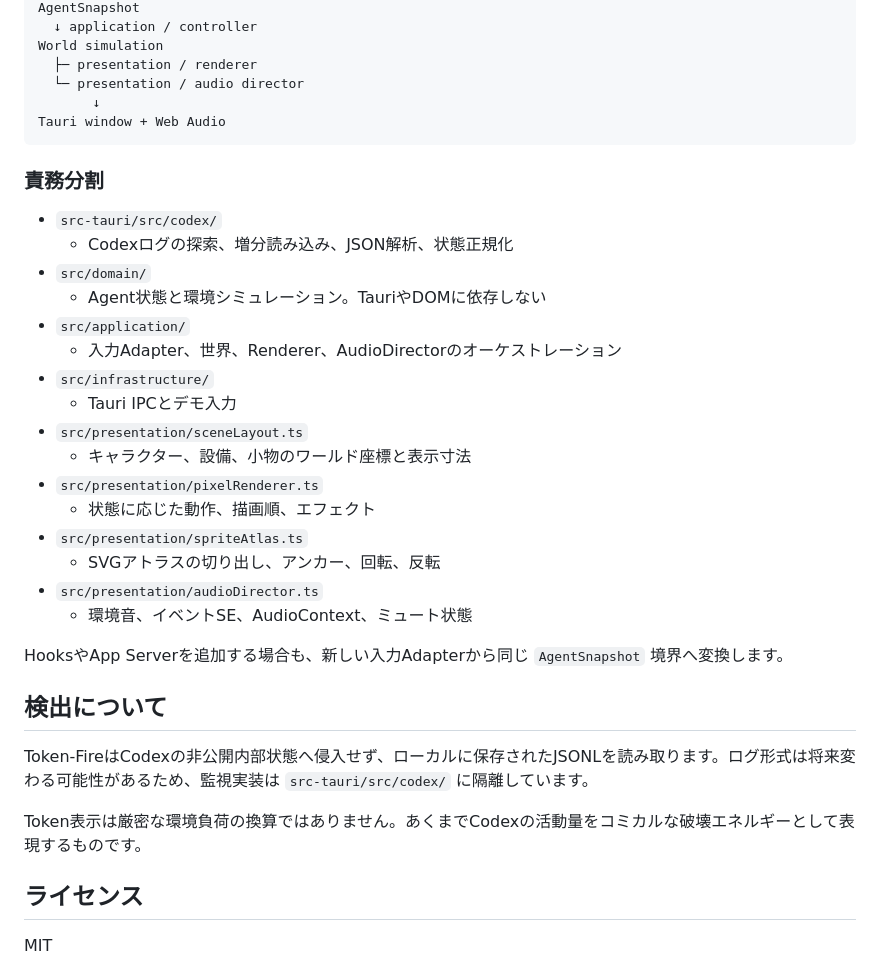
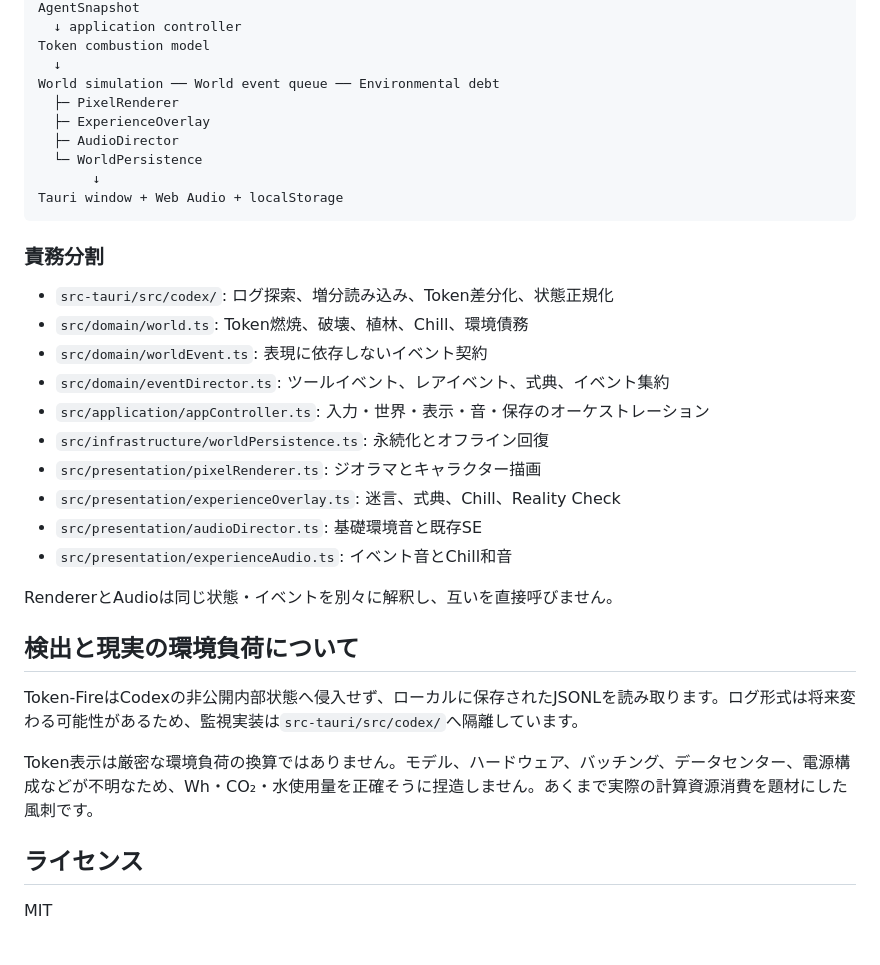
Before and after one commit to coco4atJP/Token-Fire, a Markdown page: README.md, the part around one of its changes. Drawn GitHub-style.

````diff
--- a/README.md
+++ b/README.md
@@ -84,38 +140,36 @@ Codex JSONL
 AgentSnapshot
-  ↓ application / controller
-World simulation
-  ├─ presentation / renderer
-  └─ presentation / audio director
+  ↓ application controller
+Token combustion model
+  ↓
+World simulation ── World event queue ── Environmental debt
+  ├─ PixelRenderer
+  ├─ ExperienceOverlay
+  ├─ AudioDirector
+  └─ WorldPersistence
        ↓
-Tauri window + Web Audio
+Tauri window + Web Audio + localStorage
 ```
 
 ### 責務分割
 
-- `src-tauri/src/codex/`
-  - Codexログの探索、増分読み込み、JSON解析、状態正規化
-- `src/domain/`
-  - Agent状態と環境シミュレーション。TauriやDOMに依存しない
-- `src/application/`
-  - 入力Adapter、世界、Renderer、AudioDirectorのオーケストレーション
-- `src/infrastructure/`
-  - Tauri IPCとデモ入力
-- `src/presentation/sceneLayout.ts`
-  - キャラクター、設備、小物のワールド座標と表示寸法
-- `src/presentation/pixelRenderer.ts`
-  - 状態に応じた動作、描画順、エフェクト
-- `src/presentation/spriteAtlas.ts`
-  - SVGアトラスの切り出し、アンカー、回転、反転
-- `src/presentation/audioDirector.ts`
-  - 環境音、イベントSE、AudioContext、ミュート状態
+- `src-tauri/src/codex/`: ログ探索、増分読み込み、Token差分化、状態正規化
+- `src/domain/world.ts`: Token燃焼、破壊、植林、Chill、環境債務
+- `src/domain/worldEvent.ts`: 表現に依存しないイベント契約
+- `src/domain/eventDirector.ts`: ツールイベント、レアイベント、式典、イベント集約
+- `src/application/appController.ts`: 入力・世界・表示・音・保存のオーケストレーション
+- `src/infrastructure/worldPersistence.ts`: 永続化とオフライン回復
+- `src/presentation/pixelRenderer.ts`: ジオラマとキャラクター描画
+- `src/presentation/experienceOverlay.ts`: 迷言、式典、Chill、Reality Check
+- `src/presentation/audioDirector.ts`: 基礎環境音と既存SE
+- `src/presentation/experienceAudio.ts`: イベント音とChill和音
 
-HooksやApp Serverを追加する場合も、新しい入力Adapterから同じ `AgentSnapshot` 境界へ変換します。
+RendererとAudioは同じ状態・イベントを別々に解釈し、互いを直接呼びません。
 
-## 検出について
+## 検出と現実の環境負荷について
 
-Token-FireはCodexの非公開内部状態へ侵入せず、ローカルに保存されたJSONLを読み取ります。ログ形式は将来変わる可能性があるため、監視実装は `src-tauri/src/codex/` に隔離しています。
+Token-FireはCodexの非公開内部状態へ侵入せず、ローカルに保存されたJSONLを読み取ります。ログ形式は将来変わる可能性があるため、監視実装は`src-tauri/src/codex/`へ隔離しています。
 
-Token表示は厳密な環境負荷の換算ではありません。あくまでCodexの活動量をコミカルな破壊エネルギーとして表現するものです。
+Token表示は厳密な環境負荷の換算ではありません。モデル、ハードウェア、バッチング、データセンター、電源構成などが不明なため、Wh・CO₂・水使用量を正確そうに捏造しません。あくまで実際の計算資源消費を題材にした風刺です。
 
 ## ライセンス
 
````
Also changed, not shown: other parts of README.md (+88 -32 lines).
